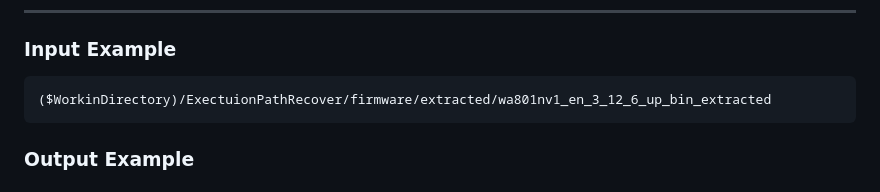
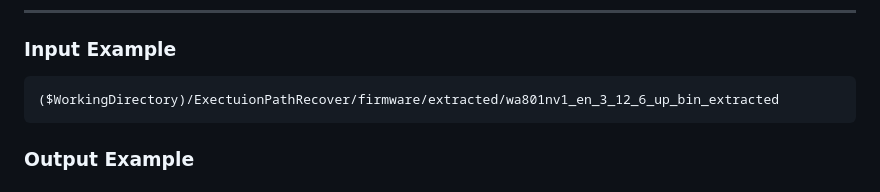
Before and after one commit to cocoaron/ExecutionPathRecover, a Markdown page: README.md, the part around the change. Rendered like a GitHub page.

````diff
--- a/README.md
+++ b/README.md
@@ -21,7 +21,7 @@ PathUp can extract program execution paths from a firmware file system. To use P
 
 ### Input Example
   ```
-  ($WorkinDirectory)/ExectuionPathRecover/firmware/extracted/wa801nv1_en_3_12_6_up_bin_extracted
+  ($WorkingDirectory)/ExectuionPathRecover/firmware/extracted/wa801nv1_en_3_12_6_up_bin_extracted
   ```
 ### Output Example
 #### ufg-SoftwareUpgradeRpm.pkl
````
